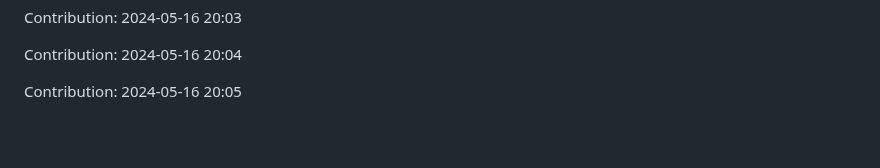
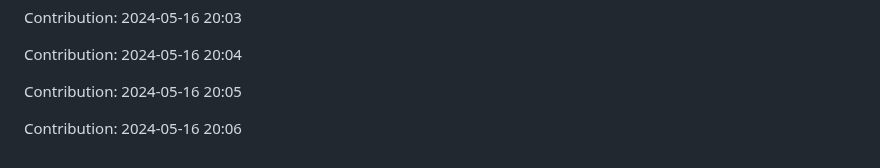
Before and after one commit to orion9ftf/scrapping-ruby-python, a Markdown page: README.md, the part around the change. Rendered like a GitHub page; blank space fills up the shorter version.

Commit message:
"Contribution: 2024-05-16 20:06"

```diff
--- a/README.md
+++ b/README.md
@@ -1581,3 +1581,5 @@ Contribution: 2024-05-16 20:03
 Contribution: 2024-05-16 20:04
 
 Contribution: 2024-05-16 20:05
+
+Contribution: 2024-05-16 20:06
```
